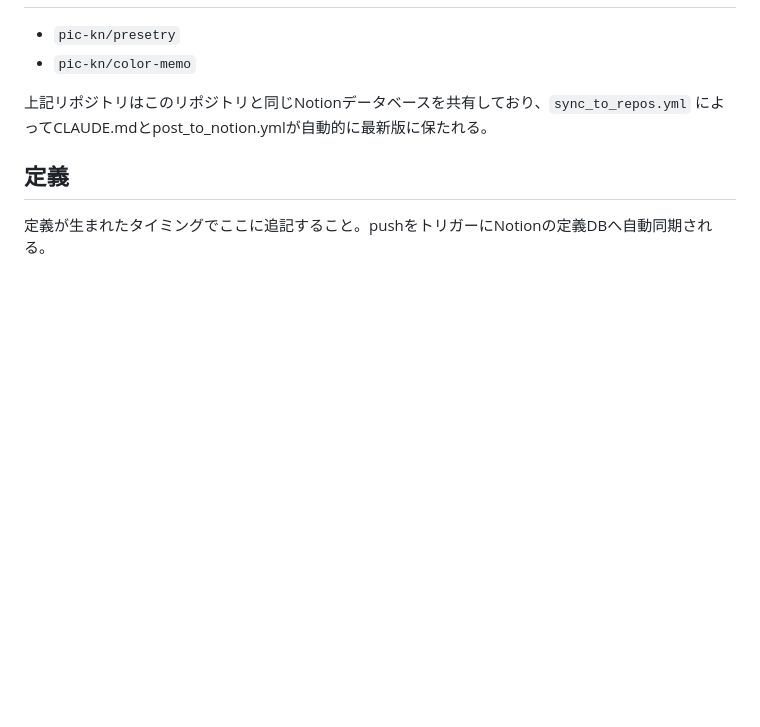
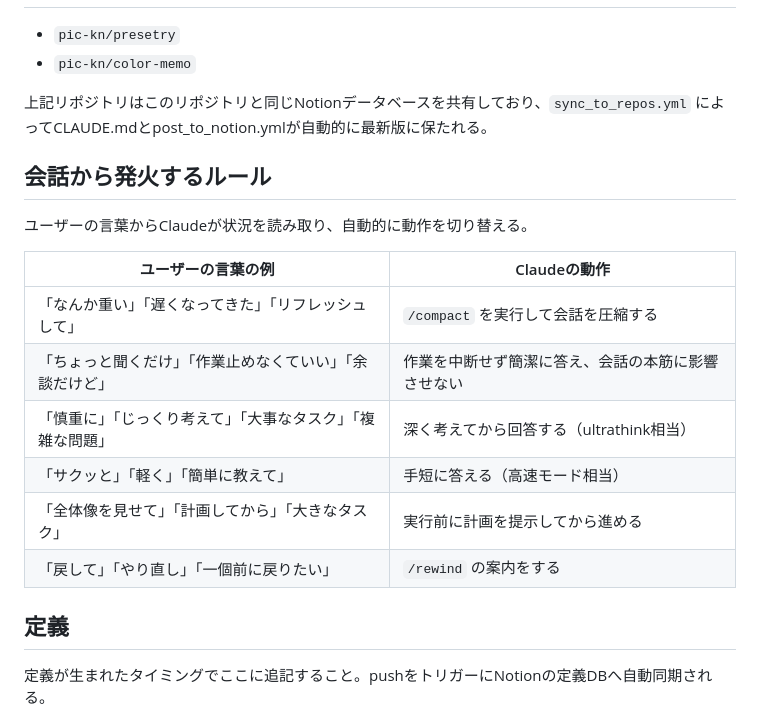
Before and after one commit to pic-kn/ai-prompt-builder, a Markdown page: CLAUDE.md, the part around the change. Rendered like a GitHub page; blank space fills up the shorter version.

Commit message:
【プロジェクト】Claude Codeで定義を会話から自動提案・蓄積するシステム【課題】コマンドを覚えないとClaudeの動作を切り替えられない【解決】会話から発火するルールをCLAUDE.mdに追加し、自然な言葉で動作が切り替わるようにした【指示】「コマンドを覚えることはバイブコーディングから取り除くべき」→会話の言葉からClaudeが自動判断するルールテーブルを追加【手作業】なし

```diff
--- a/CLAUDE.md
+++ b/CLAUDE.md
@@ -60,6 +60,19 @@ git pull origin main && python3 scripts/fetch_definitions.py
 
 上記リポジトリはこのリポジトリと同じNotionデータベースを共有しており、`sync_to_repos.yml` によってCLAUDE.mdとpost_to_notion.ymlが自動的に最新版に保たれる。
 
+## 会話から発火するルール
+
+ユーザーの言葉からClaudeが状況を読み取り、自動的に動作を切り替える。
+
+| ユーザーの言葉の例 | Claudeの動作 |
+|---|---|
+| 「なんか重い」「遅くなってきた」「リフレッシュして」 | `/compact` を実行して会話を圧縮する |
+| 「ちょっと聞くだけ」「作業止めなくていい」「余談だけど」 | 作業を中断せず簡潔に答え、会話の本筋に影響させない |
+| 「慎重に」「じっくり考えて」「大事なタスク」「複雑な問題」 | 深く考えてから回答する（ultrathink相当） |
+| 「サクッと」「軽く」「簡単に教えて」 | 手短に答える（高速モード相当） |
+| 「全体像を見せて」「計画してから」「大きなタスク」 | 実行前に計画を提示してから進める |
+| 「戻して」「やり直し」「一個前に戻りたい」 | `/rewind` の案内をする |
+
 ## 定義
 
 定義が生まれたタイミングでここに追記すること。pushをトリガーにNotionの定義DBへ自動同期される。
```
